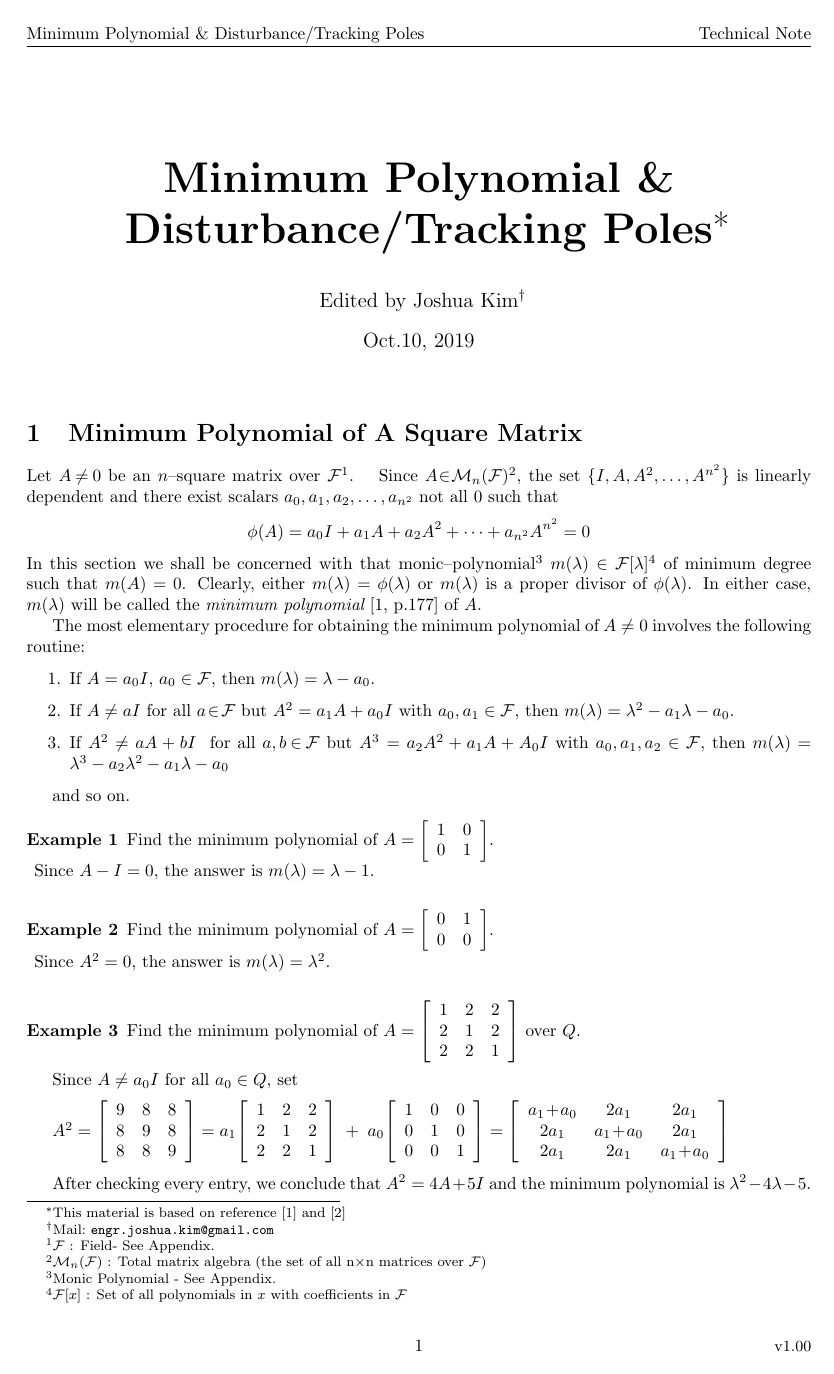
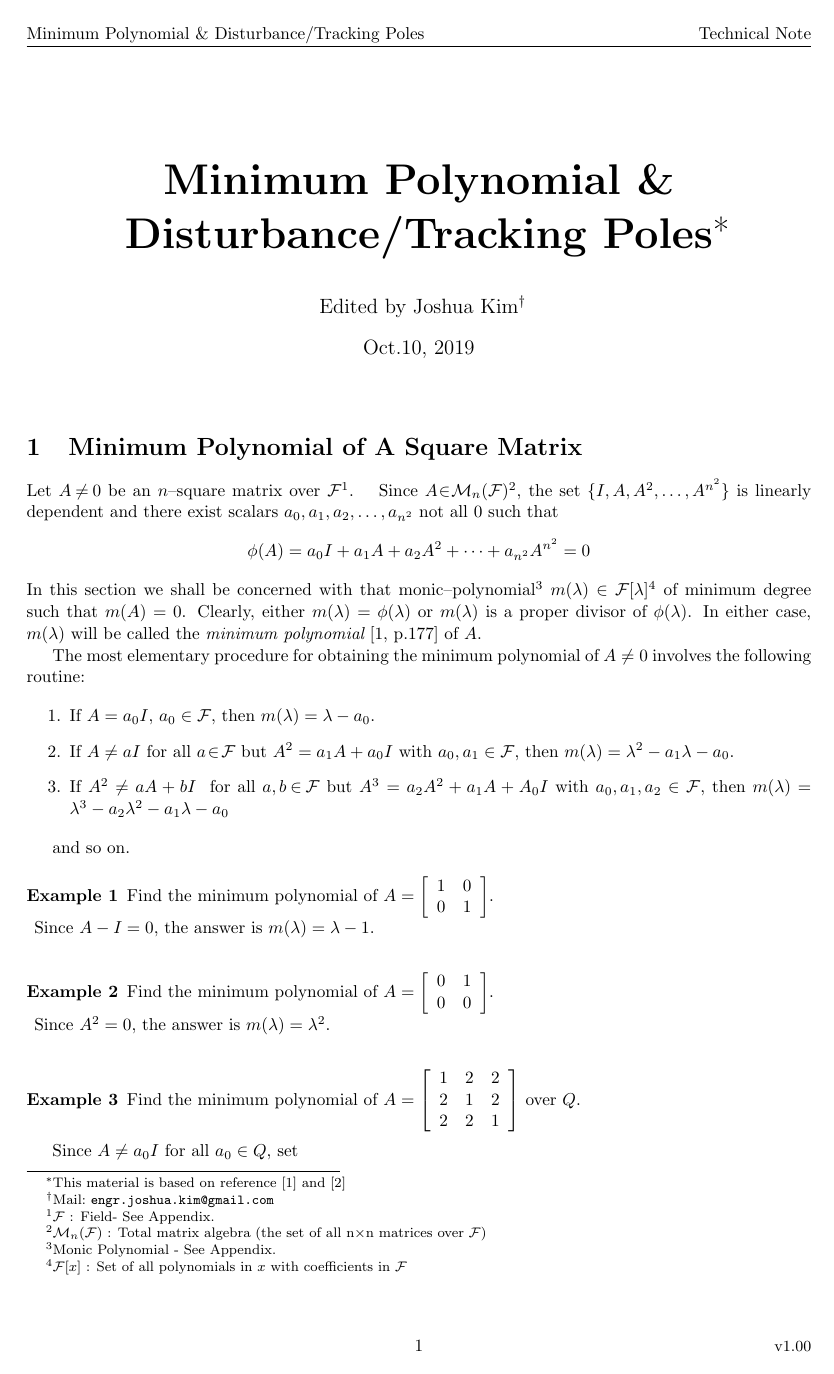
Before and after one commit to JoshuaKim6502/Minpoly, a LaTeX document (minpoly.tex): page 1 of 5. Compiled offline with pdfLaTeX.

Commit message:
baselinestretch 1.05

```diff
--- a/minpoly.tex
+++ b/minpoly.tex
@@ -1,4 +1,4 @@
-\documentclass[a4paper]{article}
+\documentclass[a4paper,10pt]{article} %10pt(default),11pt,12pt
 \usepackage{amsmath}
 \usepackage{theorem}
 \usepackage[all]{xy}
@@ -17,6 +17,7 @@
 \def\mp{minimum polynomial}
 \def\td{tracking/disturbance}
 \def\dt{disturbance/tracking}
+\renewcommand{\baselinestretch}{1.05}
 
 \begin{document}
 \title{\Huge\bfseries Minimum Polynomial \& \mbox{Disturbance/Tracking Poles}\thanks{This material is based on reference \cite{algebra1} and \cite{masten1}}}
```
Also changed, not shown: minpoly.pdf.
